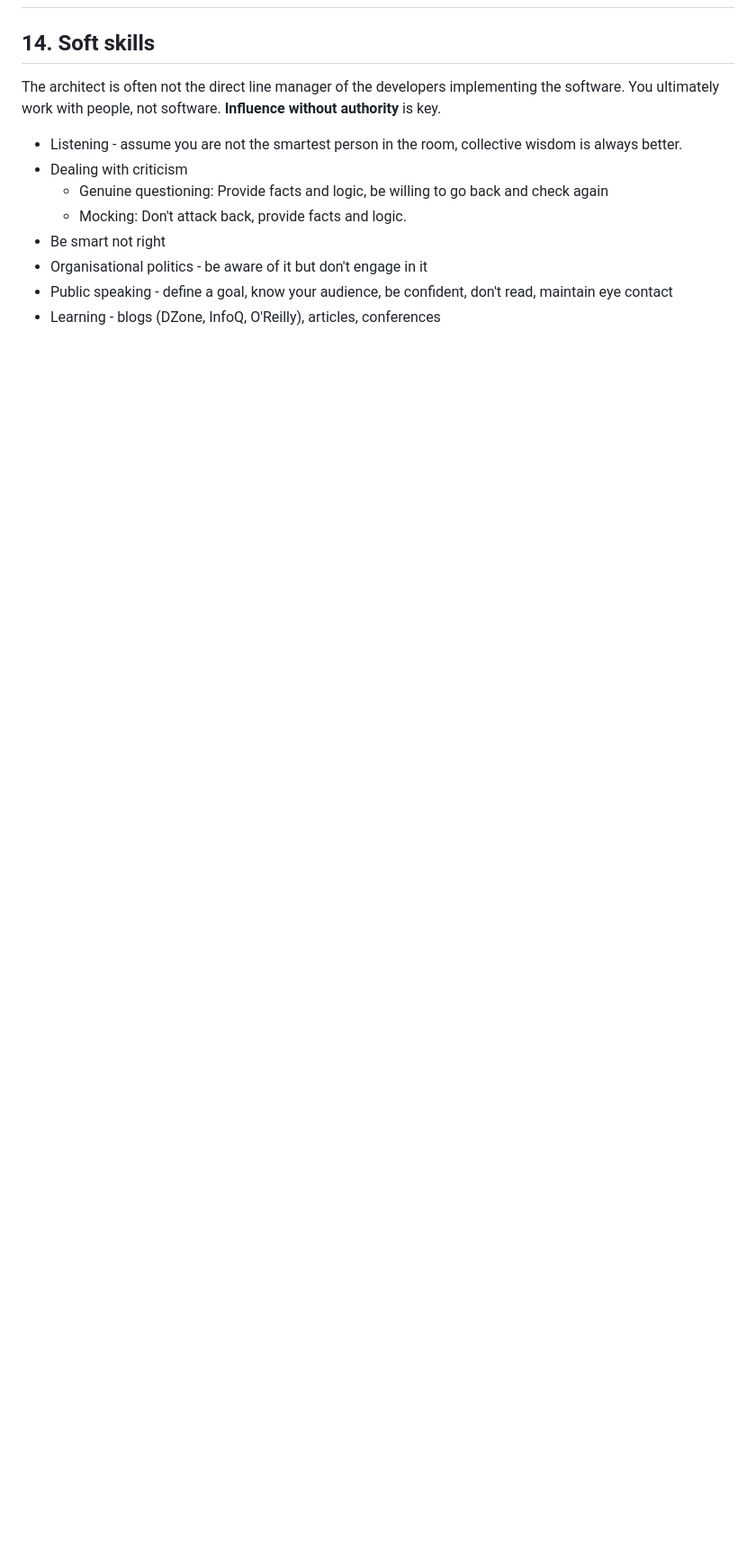
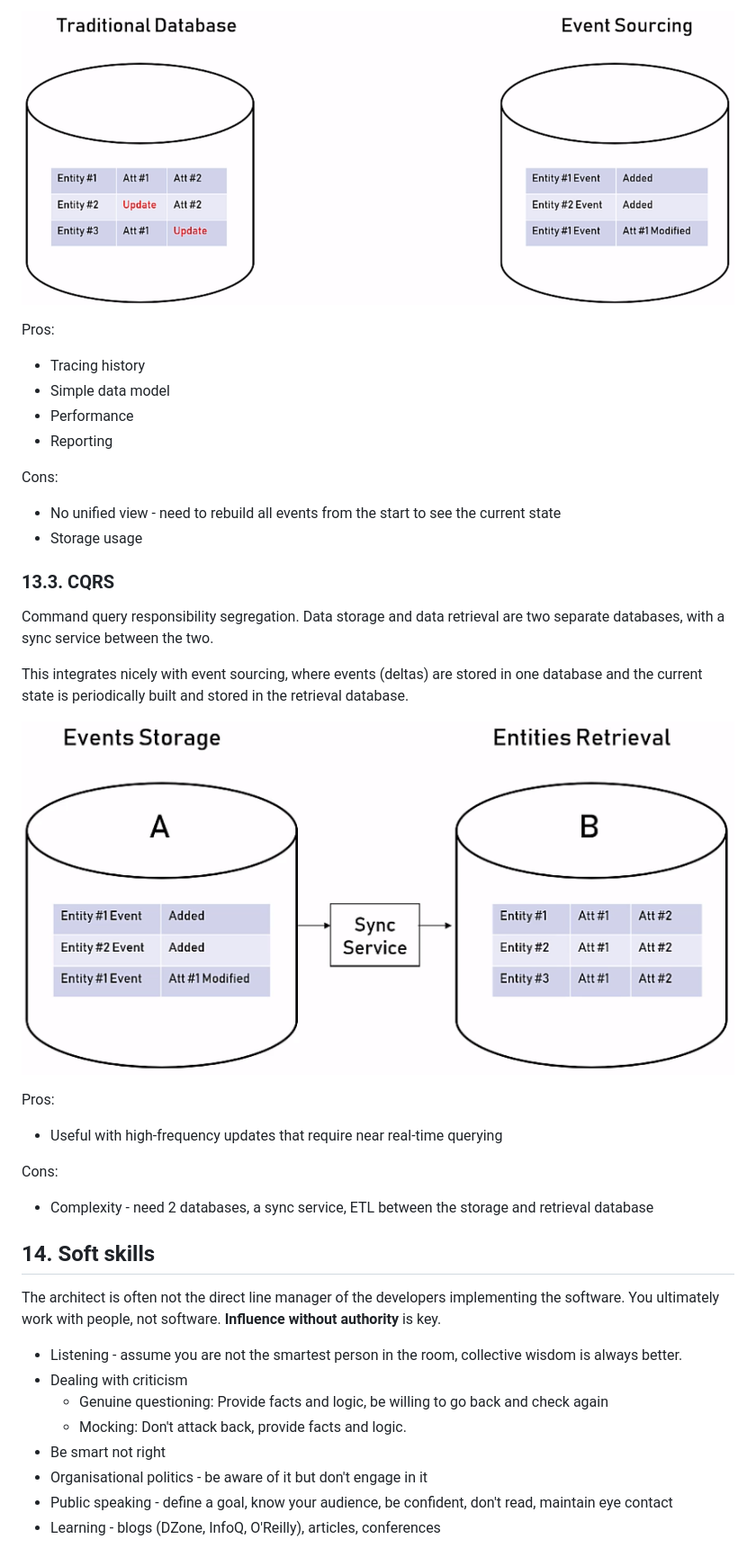
Before and after one commit to gjohl/ml-practice, a Markdown page: notes/software_architect_notes.md, the part around the change printed below. Shown: that part at 90% size. Drawn GitHub-style; pictures changed too: notes/images/software_architect/cqrs.png (added), notes/images/software_architect/event_sourcing.png (added); blank space fills up the shorter version.

Commit message:
Add advance architecture section notes

```diff
--- a/notes/software_architect_notes.md
+++ b/notes/software_architect_notes.md
@@ -243,3 +274,30 @@ External considerations can affect architecture and design decisions.
+![img.png](images/software_architect/event_sourcing.png)
+
+Pros:
+- Tracing history
+- Simple data model
+- Performance
+- Reporting
+
+Cons:
+- No unified view - need to rebuild all events from the start to see the current state
+- Storage usage
+
+
+### 13.3. CQRS
+Command query responsibility segregation.
+Data storage and data retrieval are two separate databases, with a sync service between the two.
+
+This integrates nicely with event sourcing, where events (deltas) are stored in one database and the
+current state is periodically built and stored in the retrieval database.
+
+![img.png](images/software_architect/cqrs.png)
+
+Pros:
+- Useful with high-frequency updates that require near real-time querying
+
+Cons:
+- Complexity - need 2 databases, a sync service, ETL between the storage and retrieval database
 
 
 ## 14. Soft skills
```
Also changed, not shown: other parts of notes/software_architect_notes.md (+31 -0 lines), notes/images/software_architect/microservice_example.png (added), notes/images/software_architect/monolith_example.png (added).
